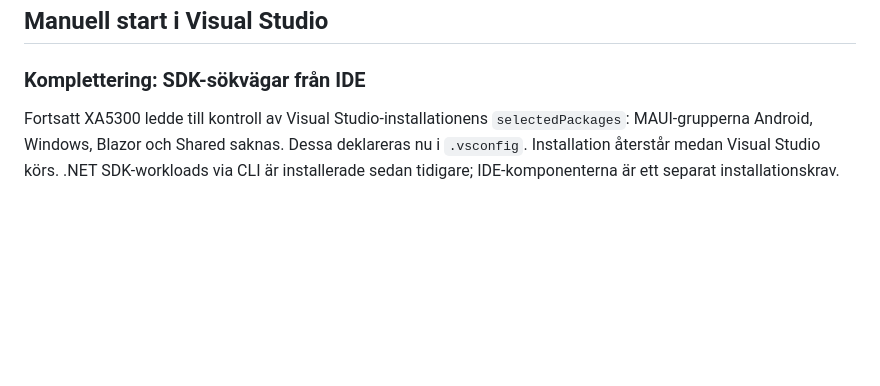
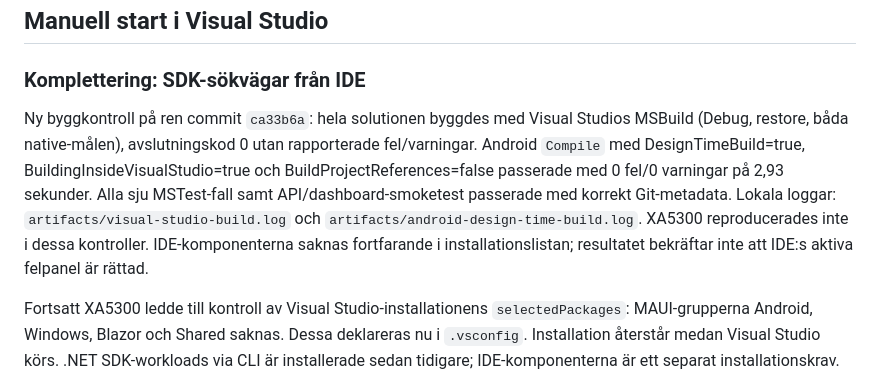
Before and after one commit to snhfhmw5tn-art/Sensor3, a Markdown page: docs/validation-iteration-01.md, the part around the change. GitHub-like rendering; blank space fills up the shorter version.

Commit message:
docs: record solution and Android design-time build checks

```diff
--- a/docs/validation-iteration-01.md
+++ b/docs/validation-iteration-01.md
@@ -46,6 +46,8 @@ Status kvarstår **Implemented**, inte Verified. Iteration 02 har inte påbörja
 
 ### Komplettering: SDK-sökvägar från IDE
 
+Ny byggkontroll på ren commit `ca33b6a`: hela solutionen byggdes med Visual Studios MSBuild (Debug, restore, båda native-målen), avslutningskod 0 utan rapporterade fel/varningar. Android `Compile` med DesignTimeBuild=true, BuildingInsideVisualStudio=true och BuildProjectReferences=false passerade med 0 fel/0 varningar på 2,93 sekunder. Alla sju MSTest-fall samt API/dashboard-smoketest passerade med korrekt Git-metadata. Lokala loggar: `artifacts/visual-studio-build.log` och `artifacts/android-design-time-build.log`. XA5300 reproducerades inte i dessa kontroller. IDE-komponenterna saknas fortfarande i installationslistan; resultatet bekräftar inte att IDE:s aktiva felpanel är rättad.
+
 Fortsatt XA5300 ledde till kontroll av Visual Studio-installationens `selectedPackages`: MAUI-grupperna Android, Windows, Blazor och Shared saknas. Dessa deklareras nu i `.vsconfig`. Installation återstår medan Visual Studio körs. .NET SDK-workloads via CLI är installerade sedan tidigare; IDE-komponenterna är ett separat installationskrav.
 
 Användarens SDK/JDK-inställningar har registrerats i 32-bitars registervyn under `HKCU\SOFTWARE\Novell\Mono for Android`, enligt SDK-resolverns implementation. Tidigare värden sparades lokalt i `artifacts/android-settings-before.json`. `_ResolveSdks` med projektets Directory.Build-filer och ANDROID_HOME/JAVA_HOME avstängda hittade båda installationerna och avslutades med kod 0. Design-time Compile för Android passerade också. Detta verifierar SDK-upptäckt utanför projektets reservlösning; XA5300 i IDE är ännu inte bekräftat löst.
```
